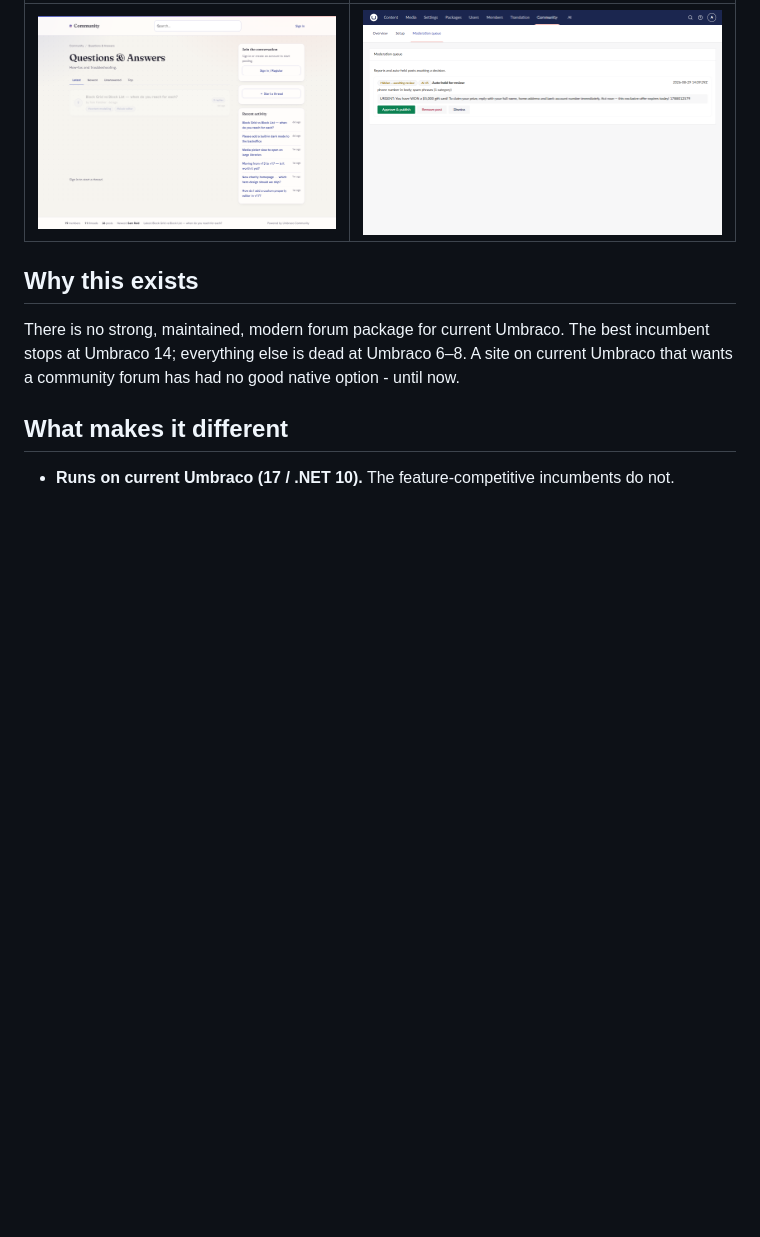
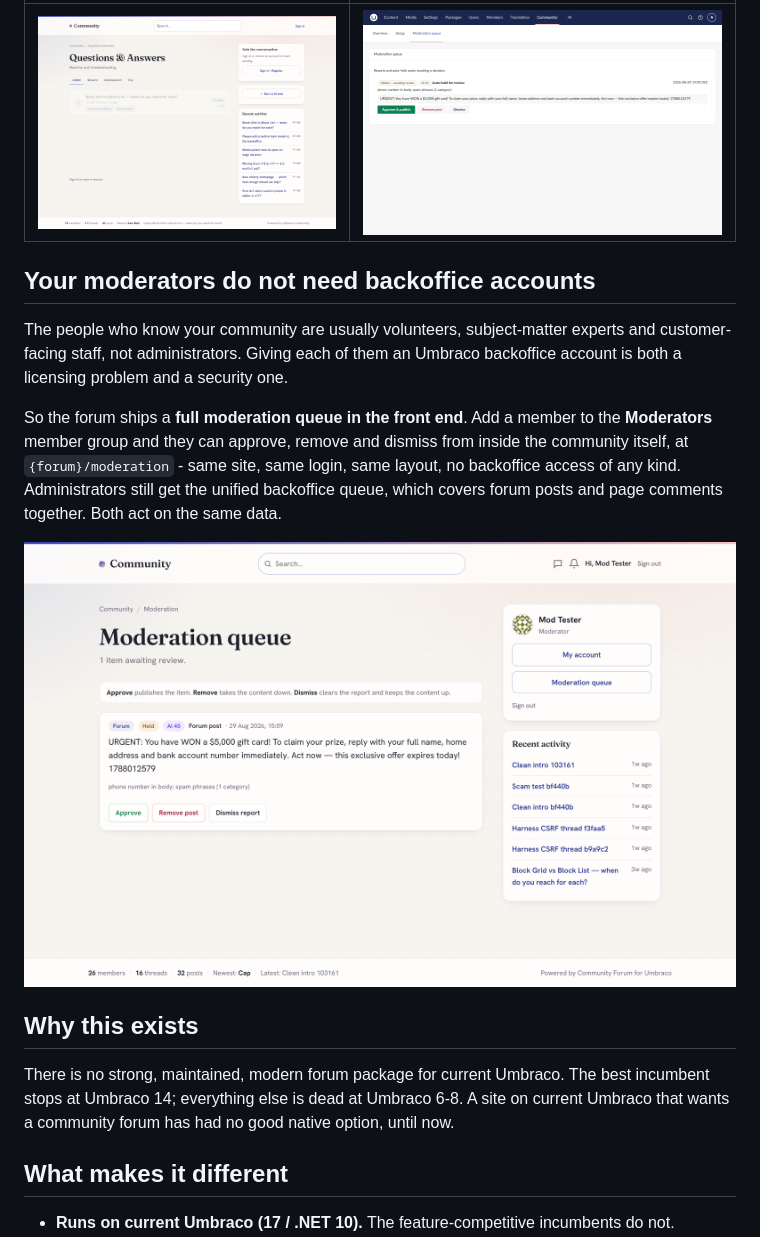
Before and after one commit to dwlgit/community-suite, a Markdown page: docs/community-forum.md, the part around one of its changes. GitHub-like rendering; blank space fills up the shorter version.

```diff
--- a/docs/community-forum.md
+++ b/docs/community-forum.md
@@ -30,11 +30,25 @@ a support cost.
 | --- | --- |
 | ![A Q&A board](../screenshots/qa-board.png) | ![The moderation queue holding a spam post](../screenshots/moderation-queue.png) |
 
+## Your moderators do not need backoffice accounts
+
+The people who know your community are usually volunteers, subject-matter experts and
+customer-facing staff, not administrators. Giving each of them an Umbraco backoffice
+account is both a licensing problem and a security one.
+
+So the forum ships a **full moderation queue in the front end**. Add a member to the
+**Moderators** member group and they can approve, remove and dismiss from inside the
+community itself, at `{forum}/moderation` - same site, same login, same layout, no
+backoffice access of any kind. Administrators still get the unified backoffice queue,
+which covers forum posts and page comments together. Both act on the same data.
+
+![The front-end moderation queue, rendered inside the community layout](../screenshots/moderation-queue-frontend.png)
+
 ## Why this exists
 
 There is no strong, maintained, modern forum package for current Umbraco. The
-best incumbent stops at Umbraco 14; everything else is dead at Umbraco 6–8. A site
-on current Umbraco that wants a community forum has had no good native option -
+best incumbent stops at Umbraco 14; everything else is dead at Umbraco 6-8. A site
+on current Umbraco that wants a community forum has had no good native option,
 until now.
 
 ## What makes it different
```
Also changed, not shown: other parts of docs/community-forum.md (+39 -1 lines).
